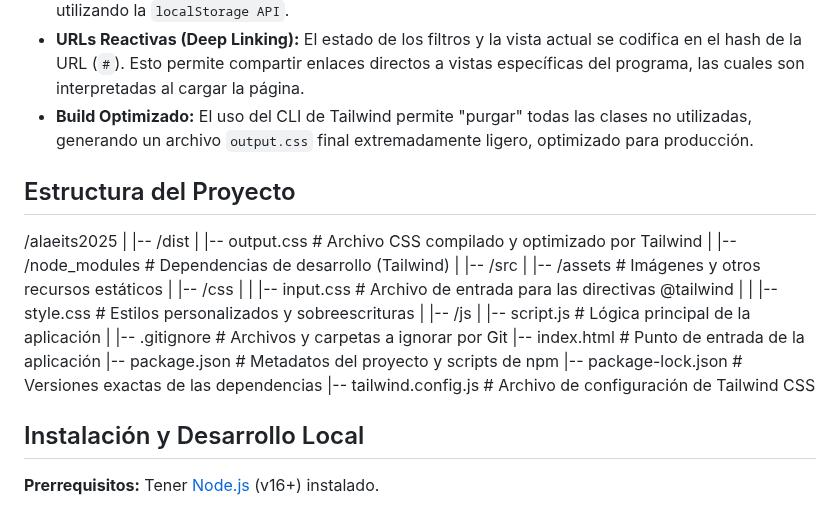
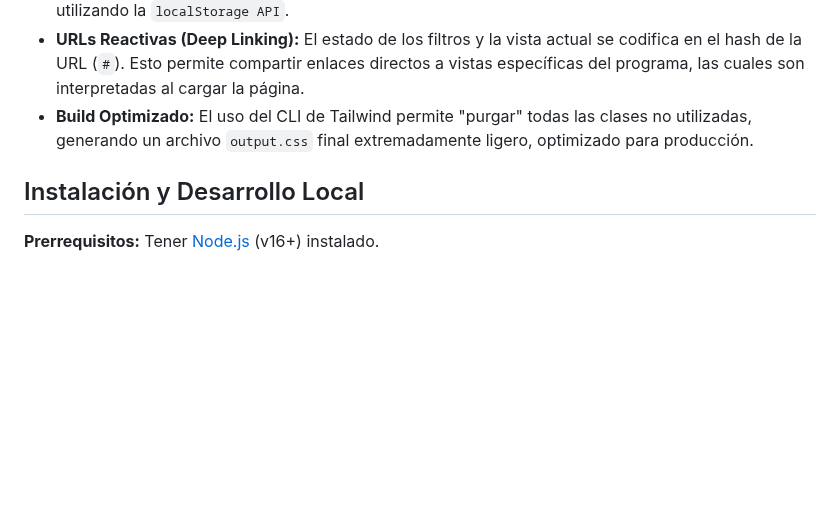
Before and after one commit to Yueqwerty/alaeits2025, a Markdown page: README.md, the part around the change. Drawn GitHub-style; blank space fills up the shorter version.

Commit message:
chore: Remove project structure section from README for clarity and conciseness

```diff
--- a/README.md
+++ b/README.md
@@ -19,29 +19,6 @@ Aplicación web de una sola página (SPA) construida con Vanilla JS para la visu
 -   **Gestión de Estado Local:** Un objeto principal `App` en JavaScript maneja el estado de la aplicación (filtros actuales, día seleccionado, etc.). Los favoritos del usuario se persisten entre sesiones utilizando la `localStorage API`.
 -   **URLs Reactivas (Deep Linking):** El estado de los filtros y la vista actual se codifica en el hash de la URL (`#`). Esto permite compartir enlaces directos a vistas específicas del programa, las cuales son interpretadas al cargar la página.
 -   **Build Optimizado:** El uso del CLI de Tailwind permite "purgar" todas las clases no utilizadas, generando un archivo `output.css` final extremadamente ligero, optimizado para producción.
-
-## Estructura del Proyecto
-/alaeits2025
-|
-|-- /dist
-| |-- output.css # Archivo CSS compilado y optimizado por Tailwind
-|
-|-- /node_modules # Dependencias de desarrollo (Tailwind)
-|
-|-- /src
-| |-- /assets # Imágenes y otros recursos estáticos
-| |-- /css
-| | |-- input.css # Archivo de entrada para las directivas @tailwind
-| | |-- style.css # Estilos personalizados y sobreescrituras
-| |-- /js
-| |-- script.js # Lógica principal de la aplicación
-|
-|-- .gitignore # Archivos y carpetas a ignorar por Git
-|-- index.html # Punto de entrada de la aplicación
-|-- package.json # Metadatos del proyecto y scripts de npm
-|-- package-lock.json # Versiones exactas de las dependencias
-|-- tailwind.config.js # Archivo de configuración de Tailwind CSS
-
 
 ## Instalación y Desarrollo Local
 
```
